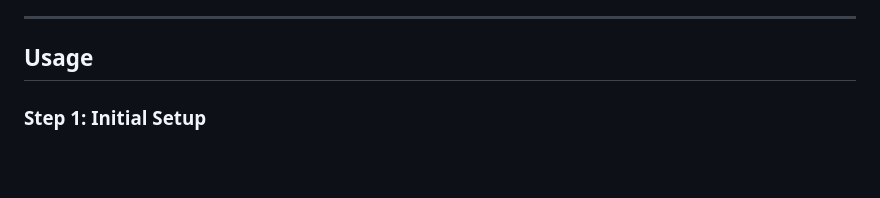
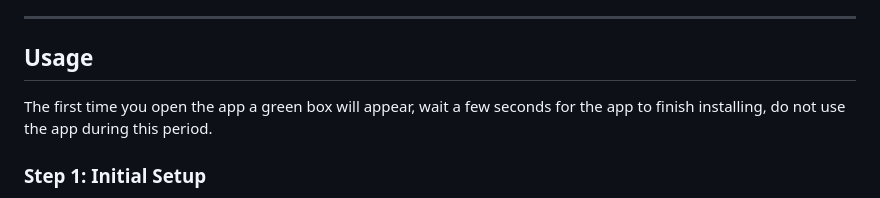
Before and after one commit to sifonezzz/ScanStation, a Markdown page: README.md, the part around the change. Drawn GitHub-style; blank space fills up the shorter version.

```diff
--- a/README.md
+++ b/README.md
@@ -16,6 +16,8 @@ A collaboration tool for solo and group scanlation projects.
 
 ---
 ## Usage
+
+The first time you open the app a green box will appear, wait a few seconds for the app to finish installing, do not use the app during this period.
 
 ### Step 1: Initial Setup
 The first time you launch Scanstation, you will be prompted to select a folder on your computer where all your project data will be stored. After that, the first thing you should do is configure your settings.
```
